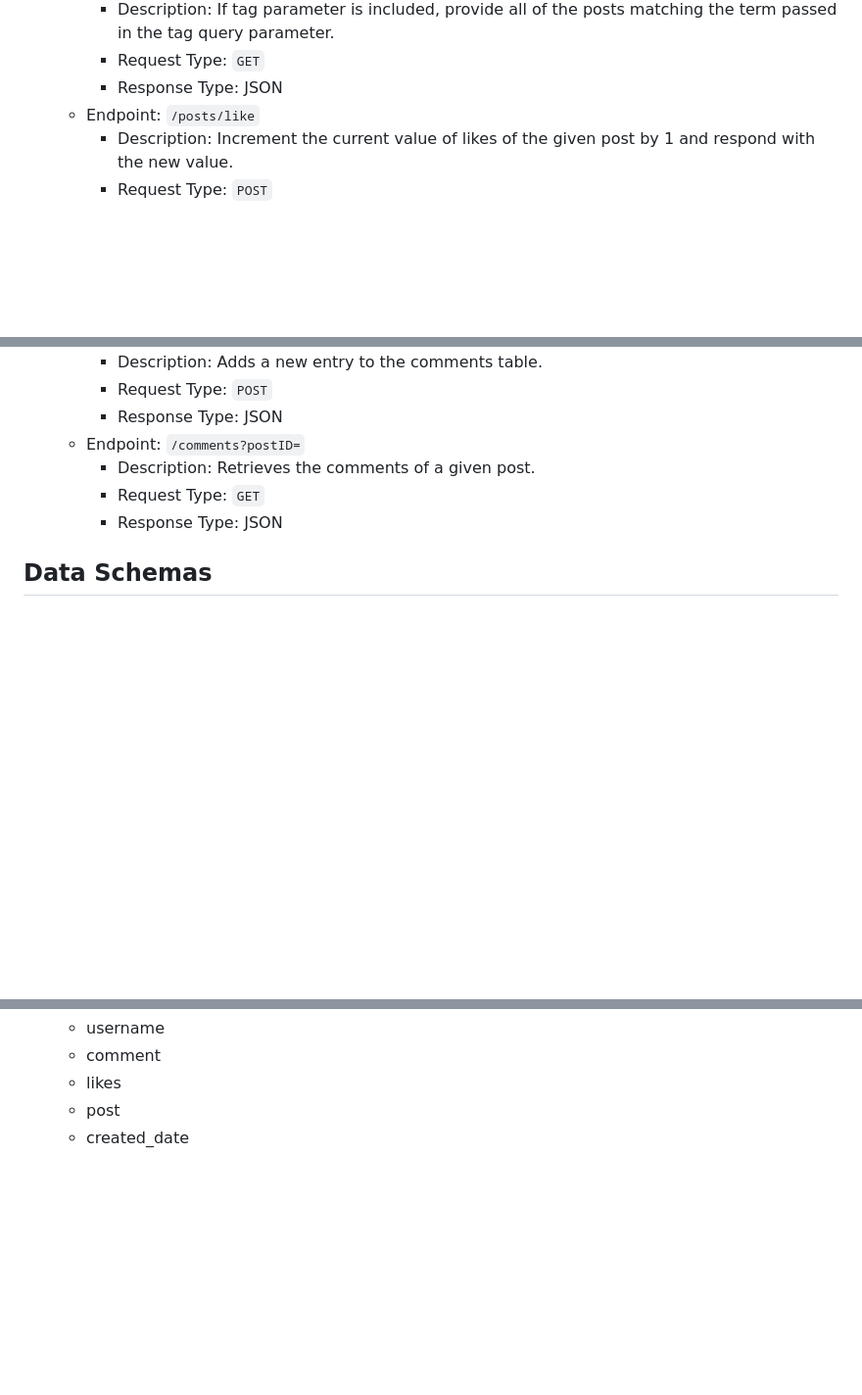
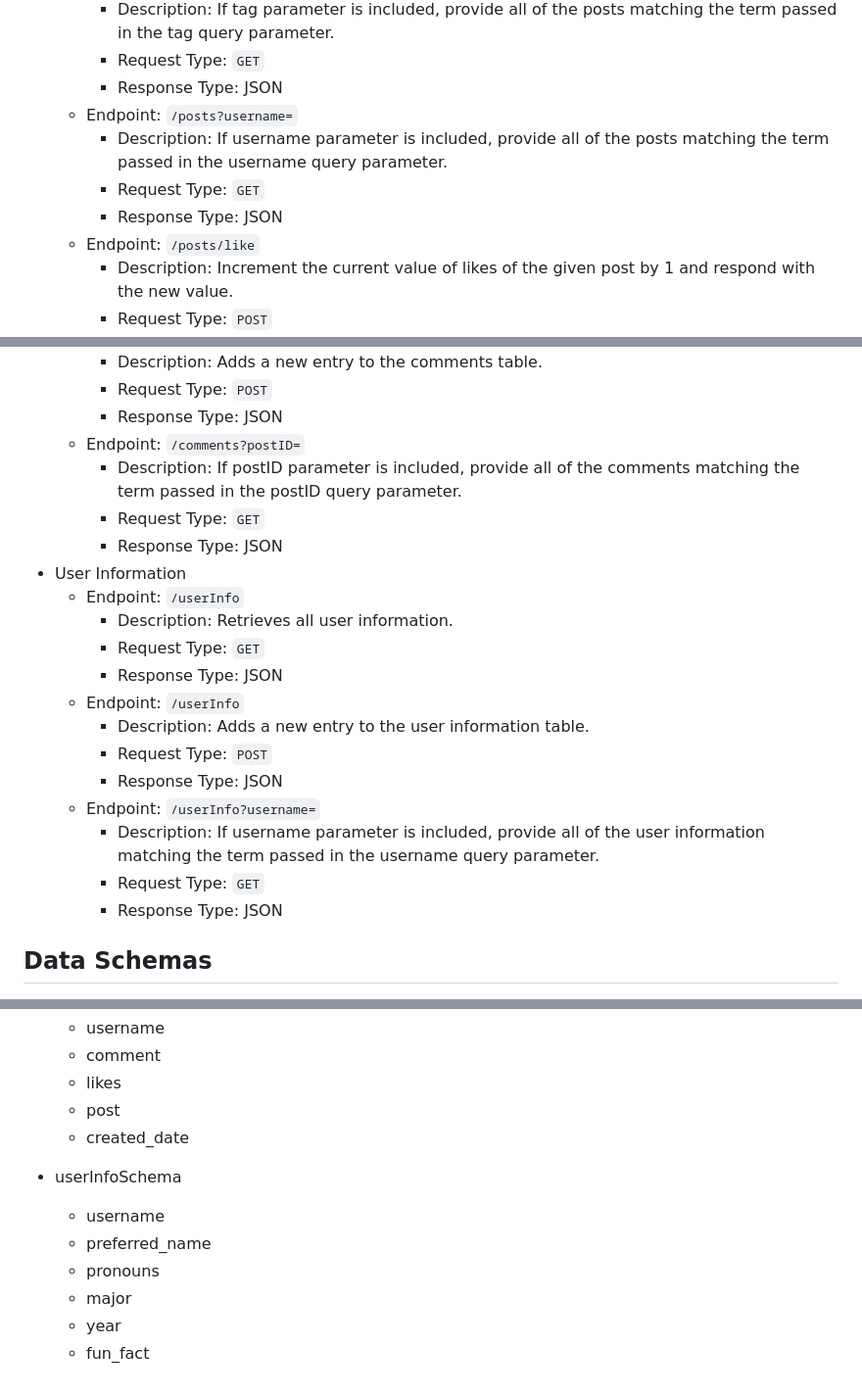
Before and after one commit to info441-wi24/DubSpace, a Markdown page: README.md, 3 parts joined by grey strips. Shown at 98% size. GitHub-like rendering; blank space fills up the shorter version.

```diff
--- a/README.md
+++ b/README.md
@@ -60,6 +60,10 @@ P3 | Student | I want to be able to friend or follow other user profiles. | Add
     - Description: If tag parameter is included, provide all of the posts matching the term passed in the tag query parameter.
     - Request Type: `GET`
     - Response Type: JSON
+  - Endpoint: `/posts?username=`
+    - Description: If username parameter is included, provide all of the posts matching the term passed in the username query parameter.
+    - Request Type: `GET`
+    - Response Type: JSON
   - Endpoint: `/posts/like`
     - Description: Increment the current value of likes of the given post by 1 and respond with the new value.
     - Request Type: `POST`
@@ -82,7 +86,20 @@ P3 | Student | I want to be able to friend or follow other user profiles. | Add
     - Request Type: `POST`
     - Response Type: JSON
   - Endpoint: `/comments?postID=`
-    - Description: Retrieves the comments of a given post.
+    - Description: If postID parameter is included, provide all of the comments matching the term passed in the postID query parameter.
+    - Request Type: `GET`
+    - Response Type: JSON
+- User Information
+  - Endpoint: `/userInfo`
+    - Description: Retrieves all user information.
+    - Request Type: `GET`
+    - Response Type: JSON
+  - Endpoint: `/userInfo`
+    - Description: Adds a new entry to the user information table.
+    - Request Type: `POST`
+    - Response Type: JSON
+  - Endpoint: `/userInfo?username=`
+    - Description: If username parameter is included, provide all of the user information matching the term passed in the username query parameter.
     - Request Type: `GET`
     - Response Type: JSON
 
@@ -101,3 +118,11 @@ P3 | Student | I want to be able to friend or follow other user profiles. | Add
   - likes
   - post
   - created_date
+
+- userInfoSchema
+  - username
+  - preferred_name
+  - pronouns
+  - major
+  - year
+  - fun_fact
```
